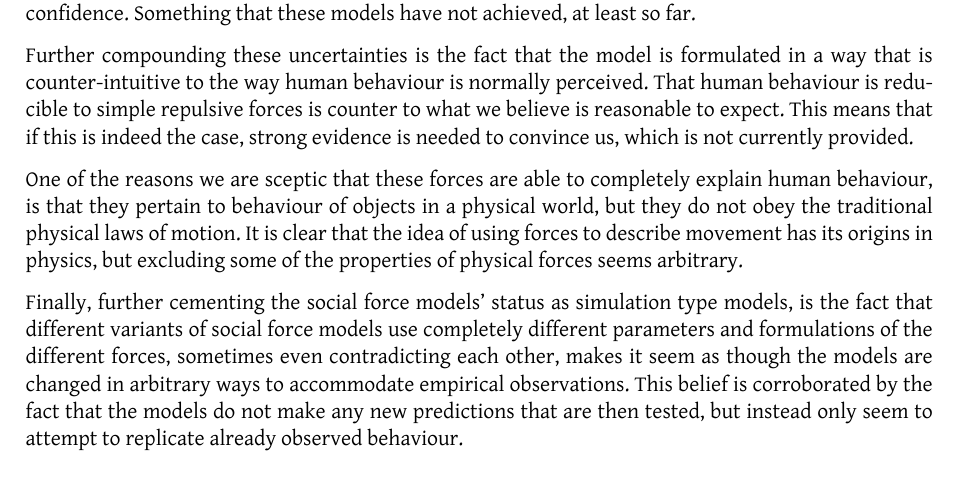
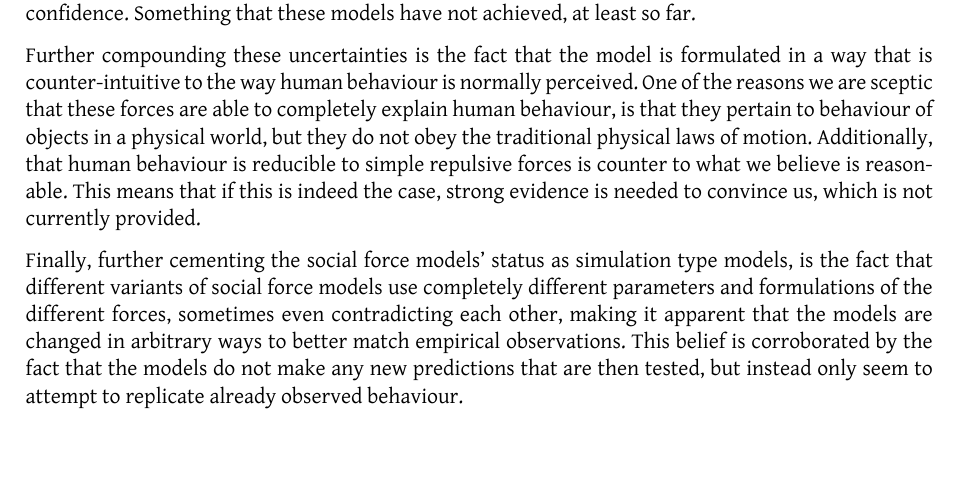
Before and after one commit to tohojo/RUC-math--crowd-modeling, a LaTeX paper (LaTeX/crowd-modelling.tex, which reads LaTeX/assessment.tex): part of page 44 of 47, cut so that both start at the same text, the shorter picture padded with empty space. Compiled offline with XeLaTeX.

Commit message:
Corrections to section 8.

```diff
--- a/LaTeX/assessment.tex
+++ b/LaTeX/assessment.tex
@@ -74,23 +74,19 @@ confidence. Something that these models have not achieved, at least so far.
 
 Further compounding these uncertainties is the fact that the model is
 formulated in a way that is counter-intuitive to the way human behaviour is
-normally perceived. That human behaviour is reducible to simple repulsive
-forces is counter to what we believe is reasonable to expect. This means that
+normally perceived. One of the reasons we are sceptic that these forces are
+able to completely explain human behaviour, is that they pertain to behaviour
+of objects in a physical world, but they do not obey the traditional physical
+laws of motion. Additionally, that human behaviour is reducible to simple
+repulsive forces is counter to what we believe is reasonable. This means that
 if this is indeed the case, strong evidence is needed to convince us, which is
 not currently provided.
-
-One of the reasons we are sceptic that these forces are able to completely
-explain human behaviour, is that they pertain to behaviour of objects in a
-physical world, but they do not obey the traditional physical laws of motion.
-It is clear that the idea of using forces to describe movement has its origins
-in physics, but excluding some of the properties of physical forces seems
-arbitrary.
 
 Finally, further cementing the social force models' status as simulation type
 models, is the fact that different variants of social force models use
 completely different parameters and formulations of the different forces,
-sometimes even contradicting each other, makes it seem as though the models
-are changed in arbitrary ways to accommodate empirical observations. This
+sometimes even contradicting each other, making it apparent that the models
+are changed in arbitrary ways to better match empirical observations. This
 belief is corroborated by the fact that the models do not make any new
 predictions that are then tested, but instead only seem to attempt to
 replicate already observed behaviour.
```
